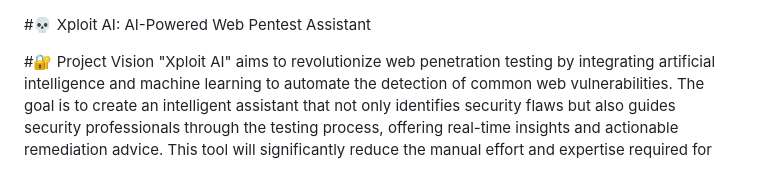
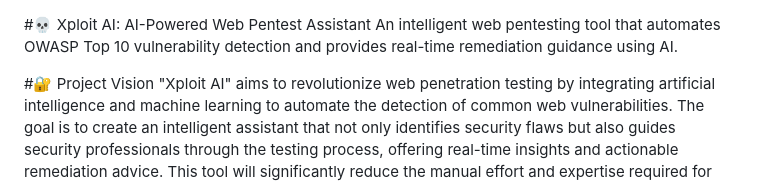
Before and after one commit to KhushXploit333/Xploit-AI, a Markdown page: README.md, the part around the change. GitHub-like rendering.

```diff
--- a/README.md
+++ b/README.md
@@ -1,5 +1,5 @@
 #💀 Xploit AI: AI-Powered Web Pentest Assistant
-
+An intelligent web pentesting tool that automates OWASP Top 10 vulnerability detection and provides real-time remediation guidance using AI.
 
 #🔐 Project Vision
 "Xploit AI" aims to revolutionize web penetration testing by integrating artificial intelligence and machine learning to automate the detection of common web vulnerabilities. The goal is to create an intelligent assistant that not only identifies security flaws but also guides security professionals through the testing process, offering real-time insights and actionable remediation advice. This tool will significantly reduce the manual effort and expertise required for initial vulnerability assessments, allowing pentesters to focus on more complex, nuanced threats.
```
